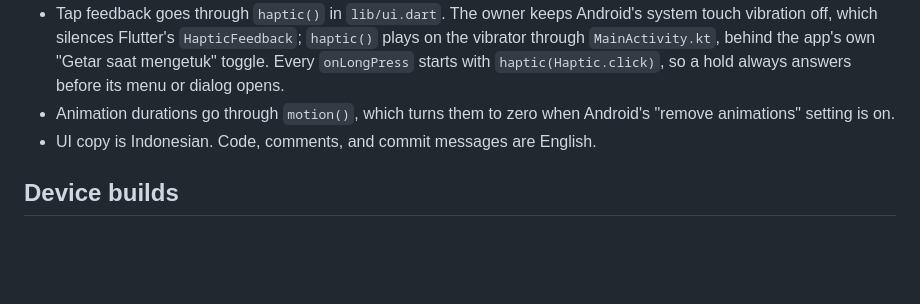
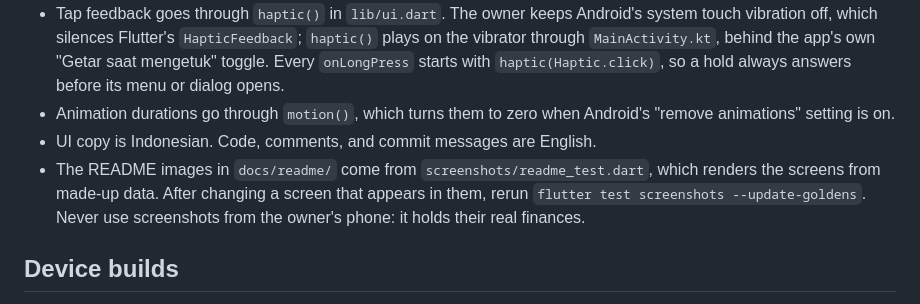
Before and after one commit to zzayyan/kasflow, a Markdown page: AGENTS.md, the part around the change. Rendered like a GitHub page; blank space fills up the shorter version.

```diff
--- a/AGENTS.md
+++ b/AGENTS.md
@@ -44,6 +44,7 @@ For a library or SDK question (Flutter, PowerSync, Supabase), look up current do
 - Tap feedback goes through `haptic()` in `lib/ui.dart`. The owner keeps Android's system touch vibration off, which silences Flutter's `HapticFeedback`; `haptic()` plays on the vibrator through `MainActivity.kt`, behind the app's own "Getar saat mengetuk" toggle. Every `onLongPress` starts with `haptic(Haptic.click)`, so a hold always answers before its menu or dialog opens.
 - Animation durations go through `motion()`, which turns them to zero when Android's "remove animations" setting is on.
 - UI copy is Indonesian. Code, comments, and commit messages are English.
+- The README images in `docs/readme/` come from `screenshots/readme_test.dart`, which renders the screens from made-up data. After changing a screen that appears in them, rerun `flutter test screenshots --update-goldens`. Never use screenshots from the owner's phone: it holds their real finances.
 
 ## Device builds
 
```
Also changed, not shown: README.md (+1 -0 lines), docs/readme/hero-dark.png, docs/readme/hero-light.png, 1 other file.
